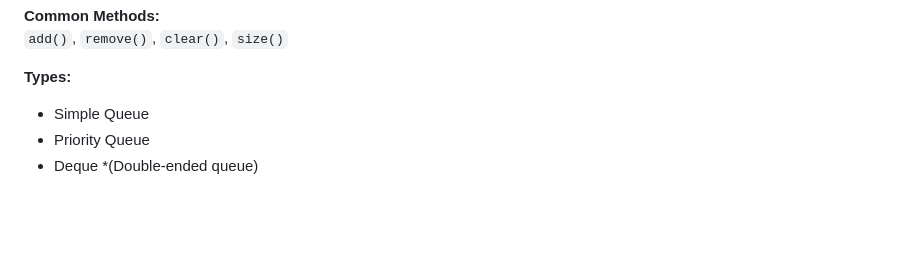
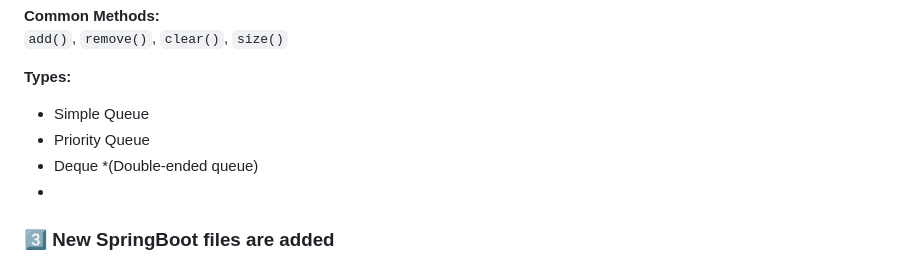
Before and after one commit to Ayu18z/WiproD1, a Markdown page: README.md, the part around the change. GitHub-like rendering; blank space fills up the shorter version.

```diff
--- a/README.md
+++ b/README.md
@@ -280,3 +280,6 @@ They provide **data structures** that can grow and shrink in size, making data h
 - Simple Queue
 - Priority Queue
 - Deque *(Double-ended queue)
+-
+
+### 3️⃣ **New SpringBoot files are added**
```
